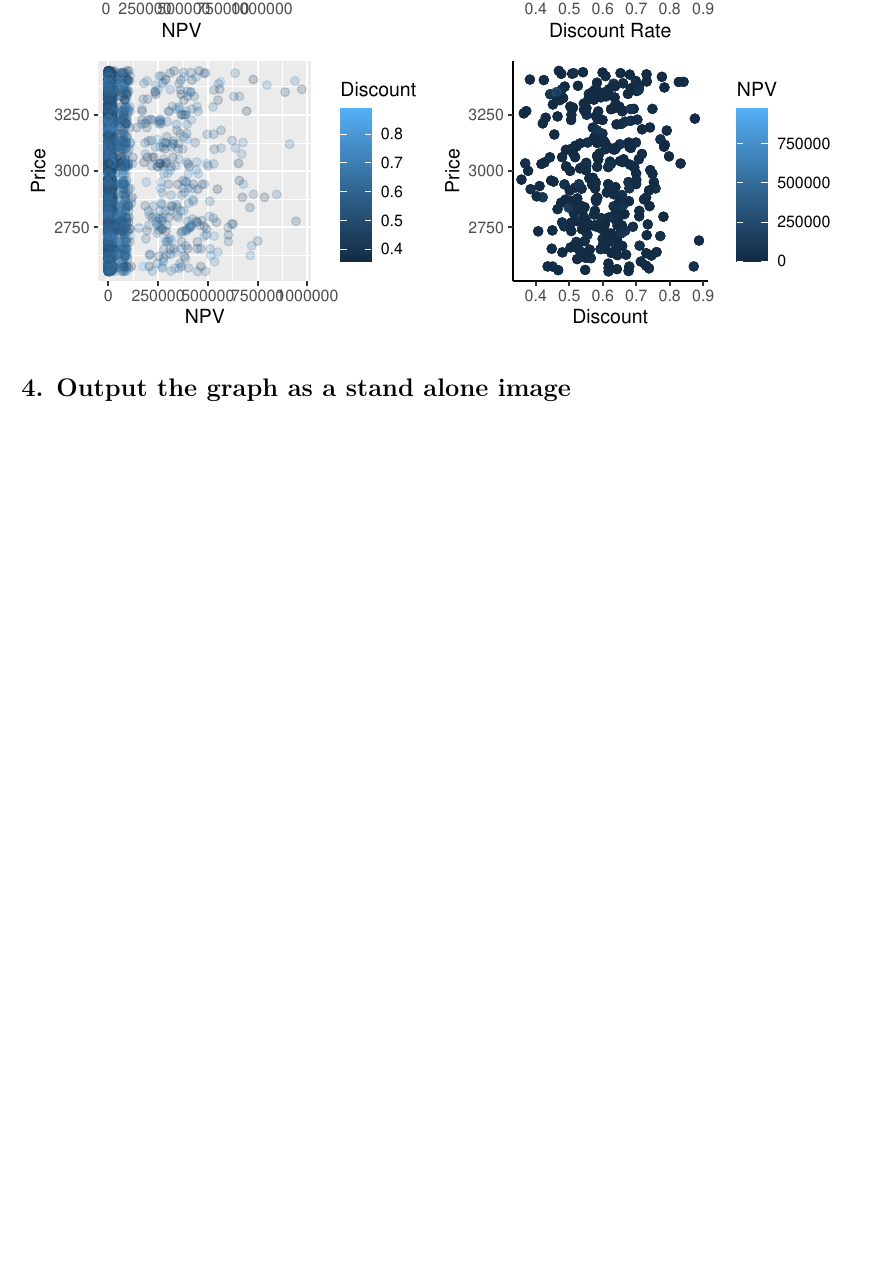
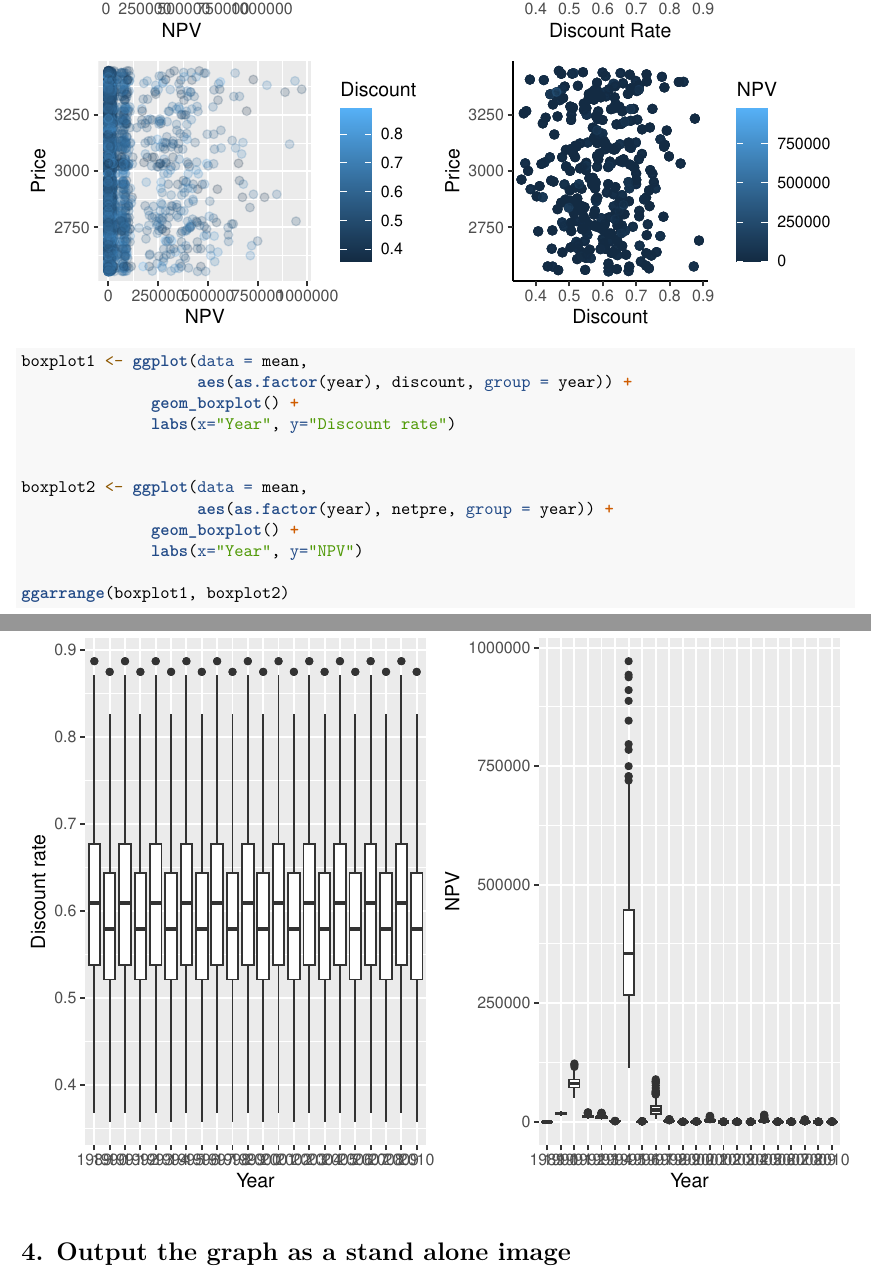
Before and after one commit to alexvand24/eds230_assignment2, an R Markdown document (assignments/eds230_assignment3.Rmd): part of page 6 of 6 before the commit and two parts of pages 6 and 7 of 7 after it, the two joined at a grey line, cut so that both start at the same text, the shorter picture padded with empty space. Rendered offline with R 4.5, knitr and Pandoc, then LaTeX, with nearby package versions; code that draws random numbers runs with fixed seeds of ours; column names are cleaned by a stand-in for the janitor package.

Commit message:
boxplots

````diff
--- a/assignments/eds230_assignment3.Rmd
+++ b/assignments/eds230_assignment3.Rmd
@@ -196,6 +196,26 @@ ggarrange(p1,p2,p3,p4) #to compare all 4 graphs
 
 
 
+```{r}
+boxplot1 <- ggplot(data = mean,
+                   aes(as.factor(year), discount, group = year)) +
+              geom_boxplot() +
+              labs(x="Year", y="Discount rate")
+
+
+boxplot2 <- ggplot(data = mean,
+                   aes(as.factor(year), netpre, group = year)) +
+              geom_boxplot() +
+              labs(x="Year", y="NPV")
+
+ggarrange(boxplot1, boxplot2)
+```
+
+```{r}
+
+```
+
+
 
 # 4. Output the graph as a stand alone image
 
````
